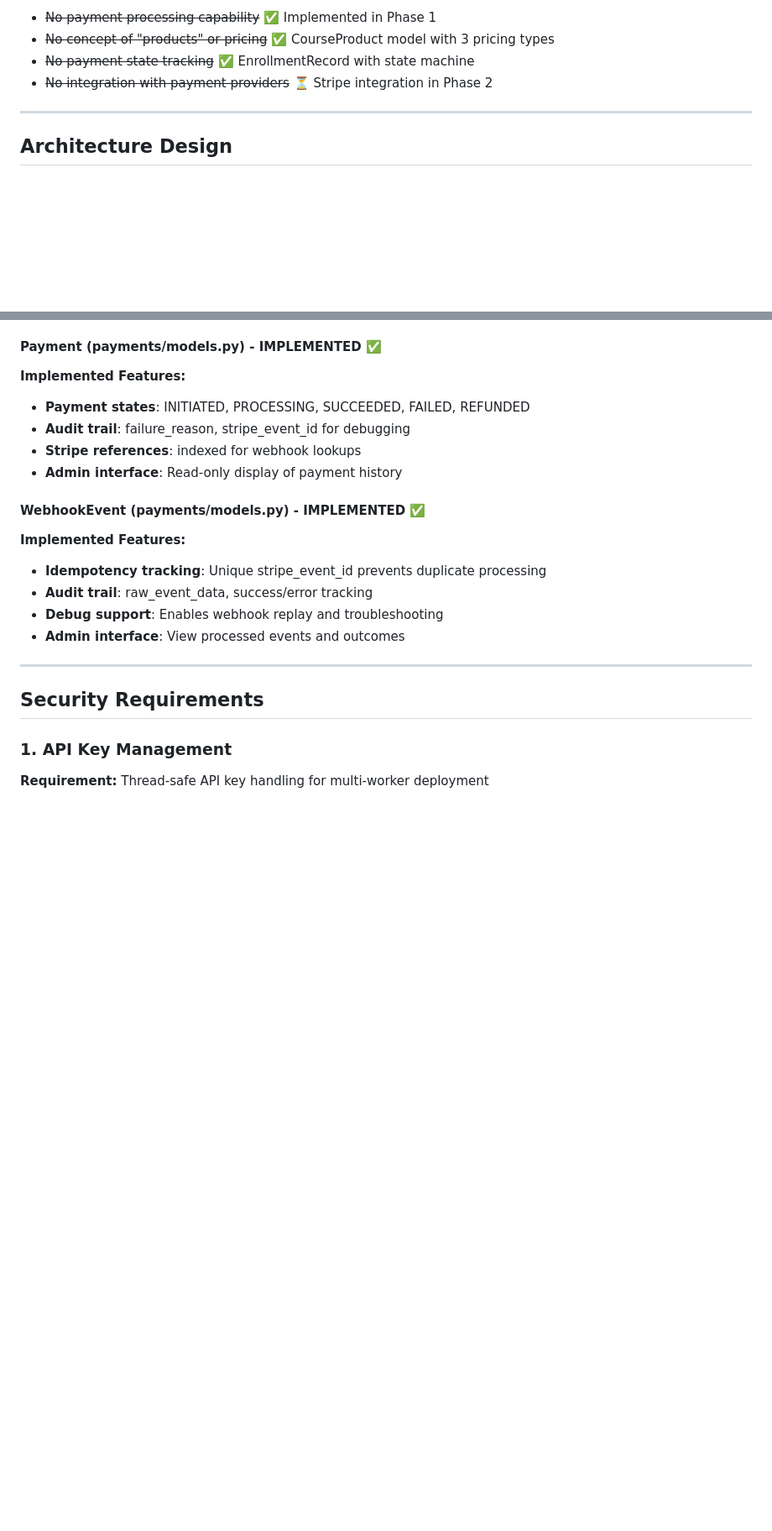
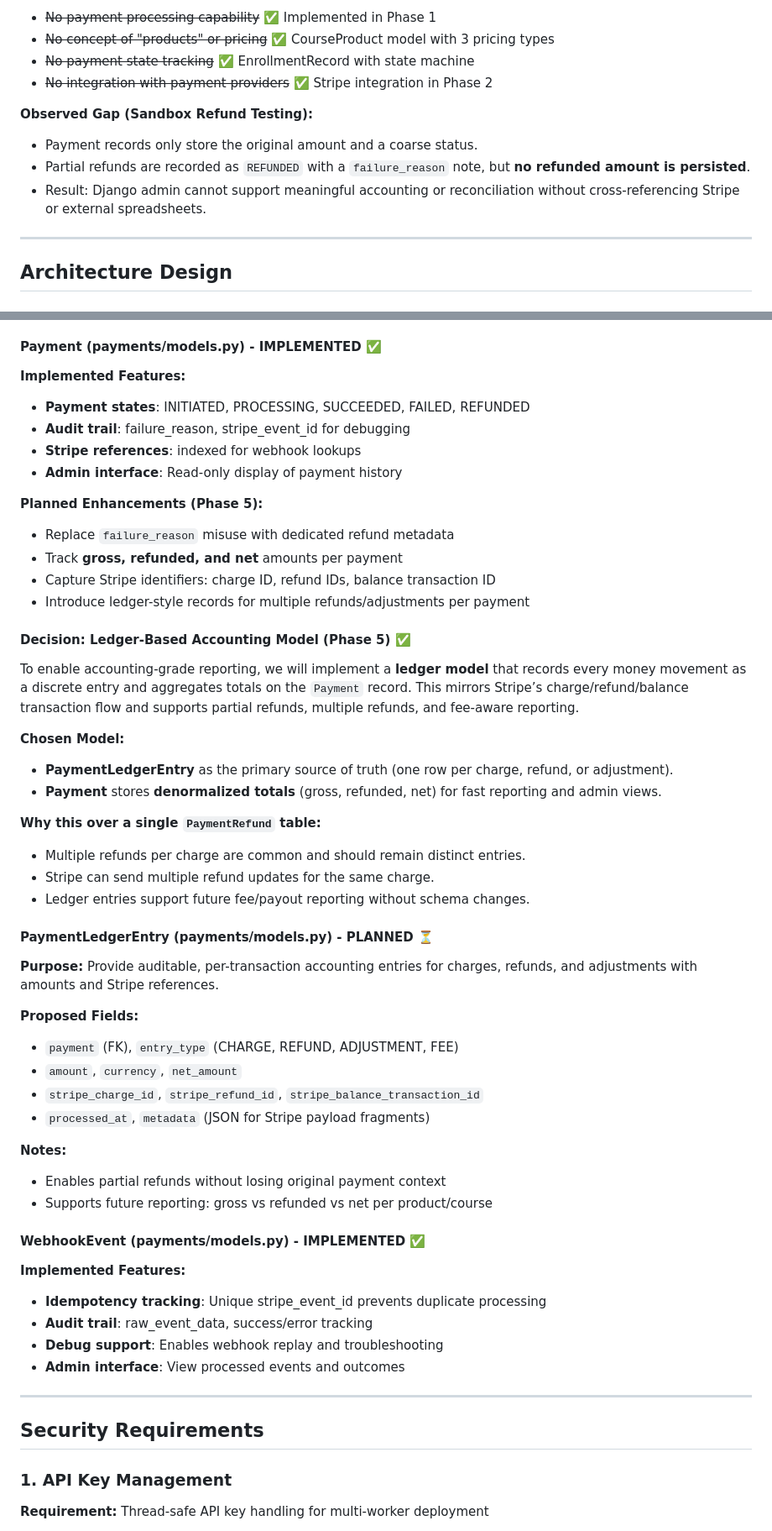
Before and after one commit to thinkelearn/thinkelearn, a Markdown page: docs/lms-implementation-plan.md, 2 parts joined by grey strips. Shown at 84% size. Drawn GitHub-style; blank space fills up the shorter version.

```diff
--- a/docs/lms-implementation-plan.md
+++ b/docs/lms-implementation-plan.md
@@ -48,7 +49,15 @@ This document outlines the comprehensive implementation plan for launching THINK
 - ~~No payment processing capability~~ ✅ Implemented in Phase 1
 - ~~No concept of "products" or pricing~~ ✅ CourseProduct model with 3 pricing types
 - ~~No payment state tracking~~ ✅ EnrollmentRecord with state machine
-- ~~No integration with payment providers~~ ⏳ Stripe integration in Phase 2
+- ~~No integration with payment providers~~ ✅ Stripe integration in Phase 2
+
+**Observed Gap (Sandbox Refund Testing):**
+
+- Payment records only store the original amount and a coarse status.
+- Partial refunds are recorded as `REFUNDED` with a `failure_reason` note, but
+  **no refunded amount is persisted**.
+- Result: Django admin cannot support meaningful accounting or reconciliation
+  without cross-referencing Stripe or external spreadsheets.
 
 ---
 
@@ -128,6 +137,50 @@ All models have been implemented with comprehensive validation, test coverage (9
 - **Audit trail**: failure_reason, stripe_event_id for debugging
 - **Stripe references**: indexed for webhook lookups
 - **Admin interface**: Read-only display of payment history
+
+**Planned Enhancements (Phase 5):**
+
+- Replace `failure_reason` misuse with dedicated refund metadata
+- Track **gross, refunded, and net** amounts per payment
+- Capture Stripe identifiers: charge ID, refund IDs, balance transaction ID
+- Introduce ledger-style records for multiple refunds/adjustments per payment
+
+#### Decision: Ledger-Based Accounting Model (Phase 5) ✅
+
+To enable accounting-grade reporting, we will implement a **ledger model** that
+records every money movement as a discrete entry and aggregates totals on the
+`Payment` record. This mirrors Stripe’s charge/refund/balance transaction flow
+and supports partial refunds, multiple refunds, and fee-aware reporting.
+
+**Chosen Model:**
+
+- **PaymentLedgerEntry** as the primary source of truth (one row per charge,
+  refund, or adjustment).
+- **Payment** stores **denormalized totals** (gross, refunded, net) for fast
+  reporting and admin views.
+
+**Why this over a single `PaymentRefund` table:**
+
+- Multiple refunds per charge are common and should remain distinct entries.
+- Stripe can send multiple refund updates for the same charge.
+- Ledger entries support future fee/payout reporting without schema changes.
+
+#### PaymentLedgerEntry (payments/models.py) - PLANNED ⏳
+
+**Purpose:** Provide auditable, per-transaction accounting entries for charges,
+refunds, and adjustments with amounts and Stripe references.
+
+**Proposed Fields:**
+
+- `payment` (FK), `entry_type` (CHARGE, REFUND, ADJUSTMENT, FEE)
+- `amount`, `currency`, `net_amount`
+- `stripe_charge_id`, `stripe_refund_id`, `stripe_balance_transaction_id`
+- `processed_at`, `metadata` (JSON for Stripe payload fragments)
+
+**Notes:**
+
+- Enables partial refunds without losing original payment context
+- Supports future reporting: gross vs refunded vs net per product/course
 
 #### WebhookEvent (payments/models.py) - IMPLEMENTED ✅
 
```
Also changed, not shown: other parts of docs/lms-implementation-plan.md (+112 -16 lines).
